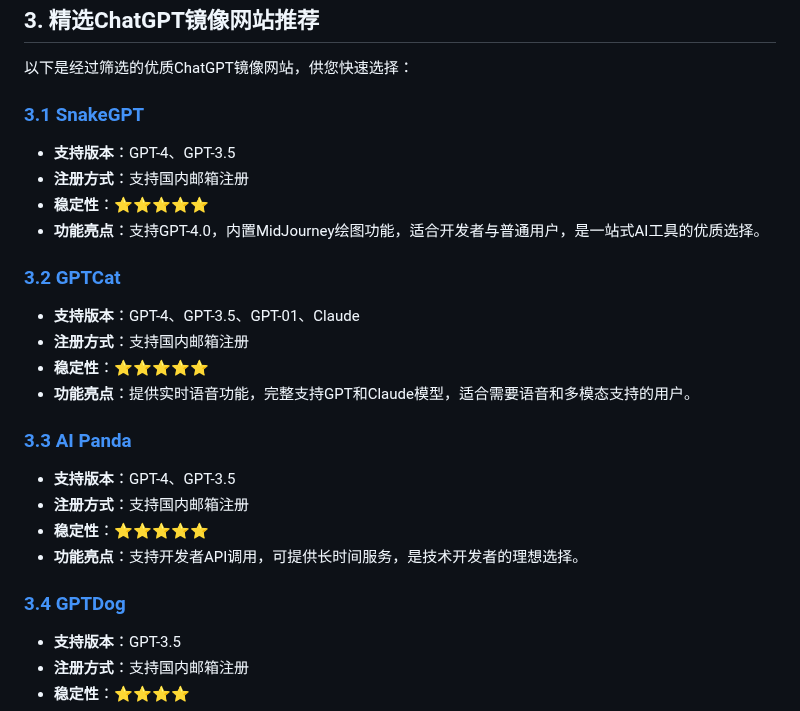
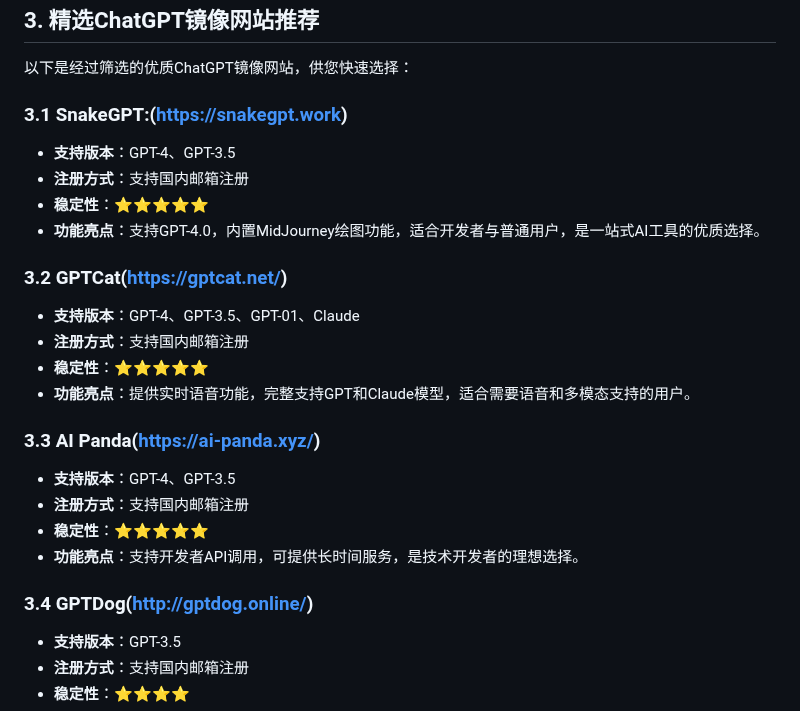
Before and after one commit to loursa/ChatGPT_mirrors, a Markdown page: README.md, the part around the change. Drawn GitHub-style.

```diff
--- a/README.md
+++ b/README.md
@@ -17,25 +17,25 @@ ChatGPT是一款由OpenAI开发的先进AI对话模型，近年来以其卓越
 ## 3. 精选ChatGPT镜像网站推荐
 以下是经过筛选的优质ChatGPT镜像网站，供您快速选择：
 
-### [3.1 SnakeGPT](https://snakegpt.work)
+### 3.1 SnakeGPT:(https://snakegpt.work)
 - **支持版本**：GPT-4、GPT-3.5
 - **注册方式**：支持国内邮箱注册
 - **稳定性**：⭐⭐⭐⭐⭐
 - **功能亮点**：支持GPT-4.0，内置MidJourney绘图功能，适合开发者与普通用户，是一站式AI工具的优质选择。
 
-### [3.2 GPTCat](https://gptcat.net/)
+### 3.2 GPTCat(https://gptcat.net/)
 - **支持版本**：GPT-4、GPT-3.5、GPT-01、Claude
 - **注册方式**：支持国内邮箱注册
 - **稳定性**：⭐⭐⭐⭐⭐
 - **功能亮点**：提供实时语音功能，完整支持GPT和Claude模型，适合需要语音和多模态支持的用户。
 
-### [3.3 AI Panda](https://ai-panda.xyz/login?invite_code=34137c47)
+### 3.3 AI Panda([https://ai-panda.xyz/](https://ai-panda.xyz/login?invite_code=34137c47))
 - **支持版本**：GPT-4、GPT-3.5
 - **注册方式**：支持国内邮箱注册
 - **稳定性**：⭐⭐⭐⭐⭐
 - **功能亮点**：支持开发者API调用，可提供长时间服务，是技术开发者的理想选择。
 
-### [3.4 GPTDog](http://gptdog.online/)
+### 3.4 GPTDog(http://gptdog.online/)
 - **支持版本**：GPT-3.5
 - **注册方式**：支持国内邮箱注册
 - **稳定性**：⭐⭐⭐⭐
```
